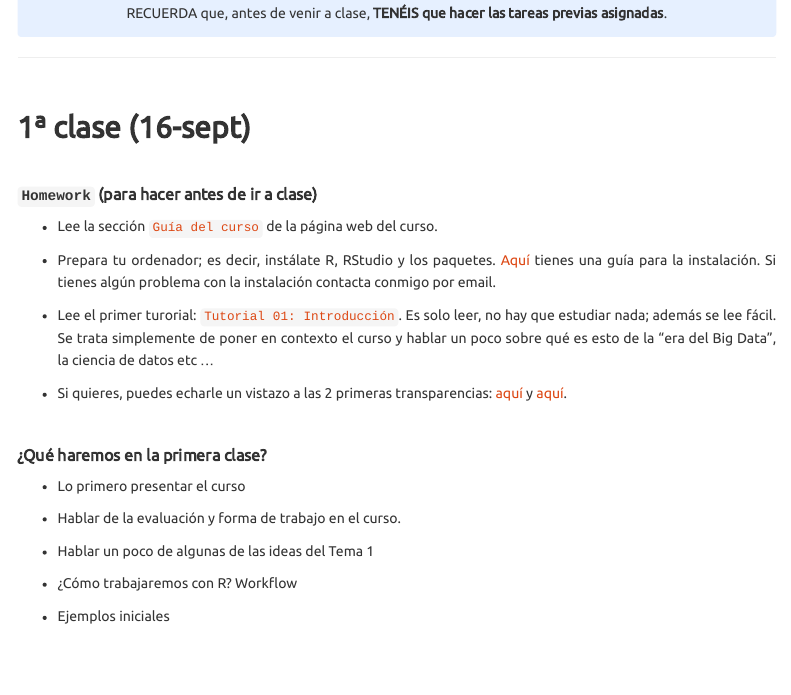
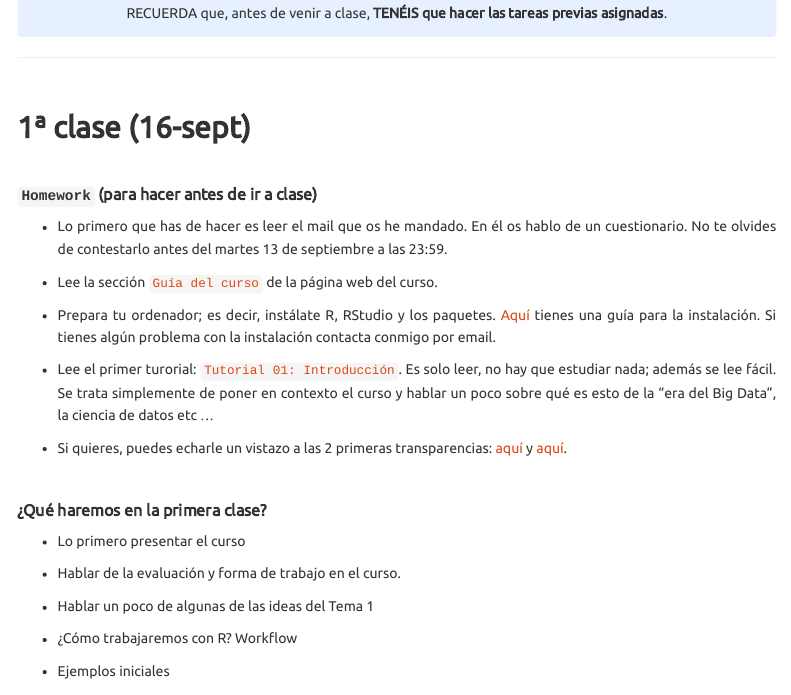
Before and after one commit to perezp44/intro-ds-22-23-web, an R Markdown document (03-calendario.Rmd): the page in a window 1100 px wide, from 360 px down. Rendered offline with R 4.5, knitr and Pandoc, with nearby package versions; a font, style sheet, LaTeX package, included part or bibliography that could not be used is replaced or left out; menus at the side of the page are left out.

Commit message:
a Github

```diff
--- a/03-calendario.Rmd
+++ b/03-calendario.Rmd
@@ -40,6 +40,8 @@ Iré actualizando este apartado conforme pasen las semanas. Intentaré ajustar y
 <br>
 
 ##### **`Homework`** (para hacer antes de ir a clase)
+
+- Lo primero que has de hacer es leer el mail que os he mandado. En él os hablo de un cuestionario. No te olvides de contestarlo antes del martes 13 de septiembre a las 23:59.
 
 - Lee la sección  [`Guía del curso`](01-guia-del-curso.html) de la página web del curso.
 
```
Also changed, not shown: 1 other file.
